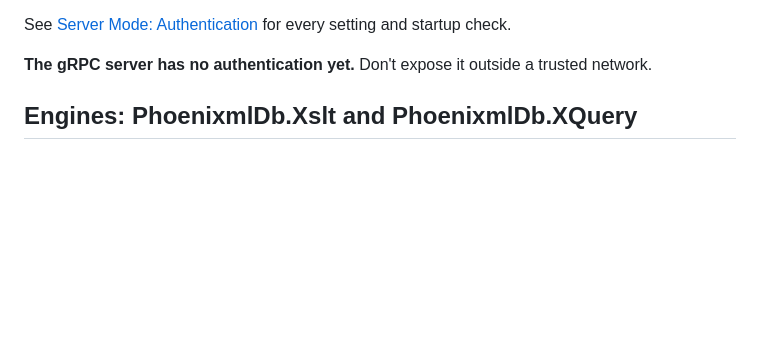
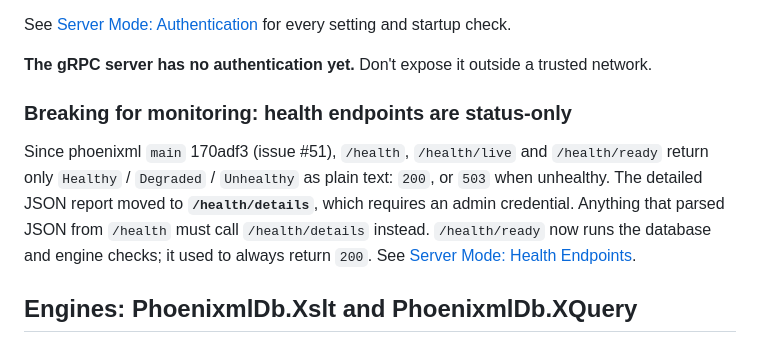
Before and after one commit to phoenixmldb/phoenixml-docs, a Markdown page: docs/release-notes.md, the part around the change. Rendered like a GitHub page; blank space fills up the shorter version.

Commit message:
docs: health endpoints are status-only; details need admin (#51) (#21)
phoenixml main 170adf3. /health, /health/live and /health/ready return only
Healthy/Degraded/Unhealthy (200, or 503 when unhealthy). The detailed JSON moved to
/health/details behind RequireAdmin. /health/ready now runs the database and engine checks, where
it used to always return 200. No health response carries exception text; the report uses fixed
codes. Verified in Program.cs and the three health checks at 170adf3.

This replaces a Health Endpoint example showing an invented JSON body with version and uptime
fields. Also adds a "Breaking for monitoring" entry to the unreleased database-server notes.

Facts from the db-engine session, each verified in source.


Claude-Session: https://claude.ai/code/session_019zMS2EzLV6KZG6ooYco8Uf

Co-authored-by: Lucas Vogel <lucas@palukerjr.endpointsystems.com>
Co-authored-by: Claude Opus 5.5 <noreply@anthropic.com>

```diff
--- a/docs/release-notes.md
+++ b/docs/release-notes.md
@@ -23,6 +23,15 @@ See [Server Mode: Authentication](phoenixmldb/deployment/server-mode.md#authenti
 setting and startup check.
 
 **The gRPC server has no authentication yet.** Don't expose it outside a trusted network.
+
+### Breaking for monitoring: health endpoints are status-only
+
+Since phoenixml `main` 170adf3 (issue #51), `/health`, `/health/live` and `/health/ready` return
+only `Healthy` / `Degraded` / `Unhealthy` as plain text: `200`, or `503` when unhealthy. The
+detailed JSON report moved to **`/health/details`**, which requires an admin credential. Anything
+that parsed JSON from `/health` must call `/health/details` instead. `/health/ready` now runs the
+database and engine checks; it used to always return `200`. See
+[Server Mode: Health Endpoints](phoenixmldb/deployment/server-mode.md#health-endpoints).
 
 ## Engines: PhoenixmlDb.Xslt and PhoenixmlDb.XQuery
 
```
Also changed, not shown: 1 other file.
